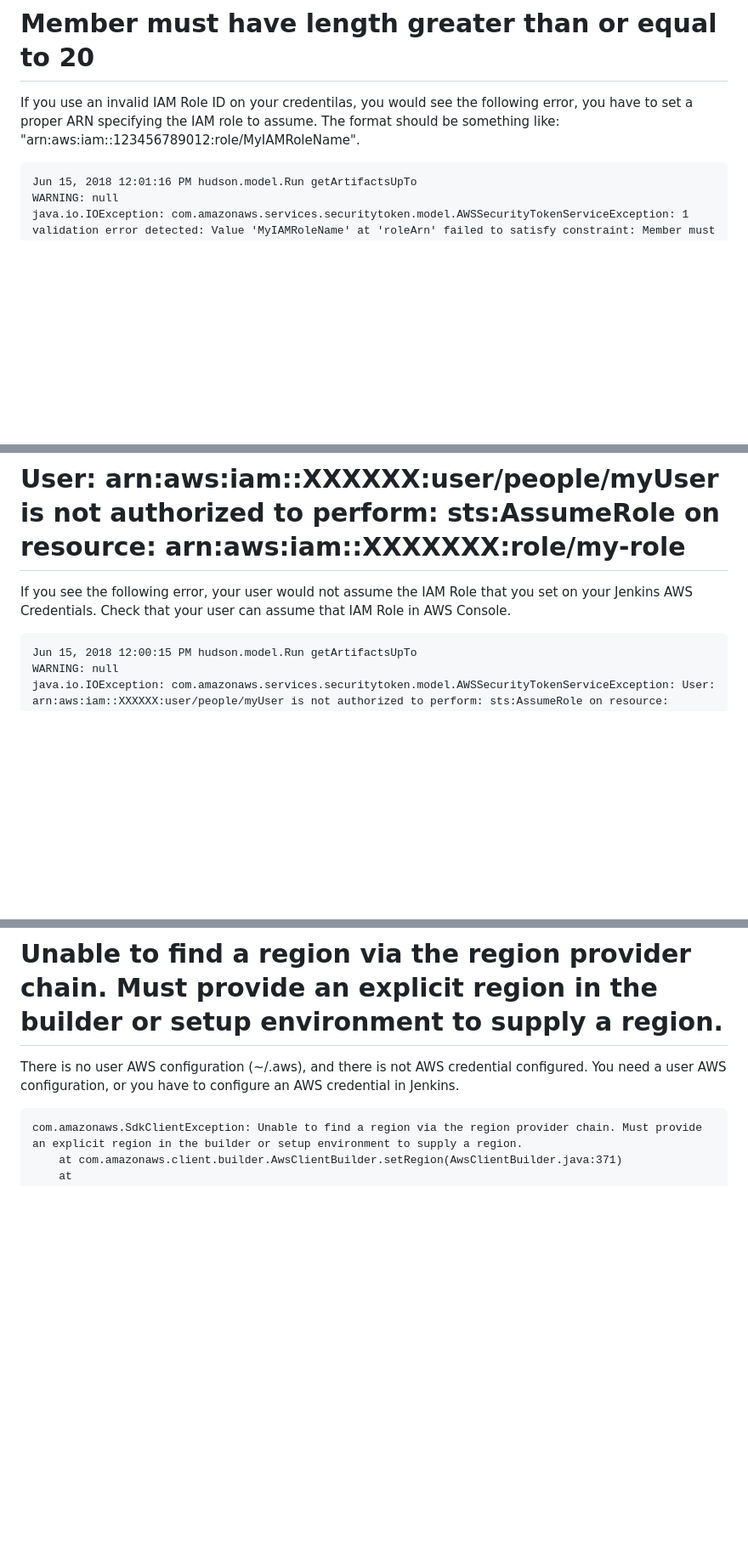
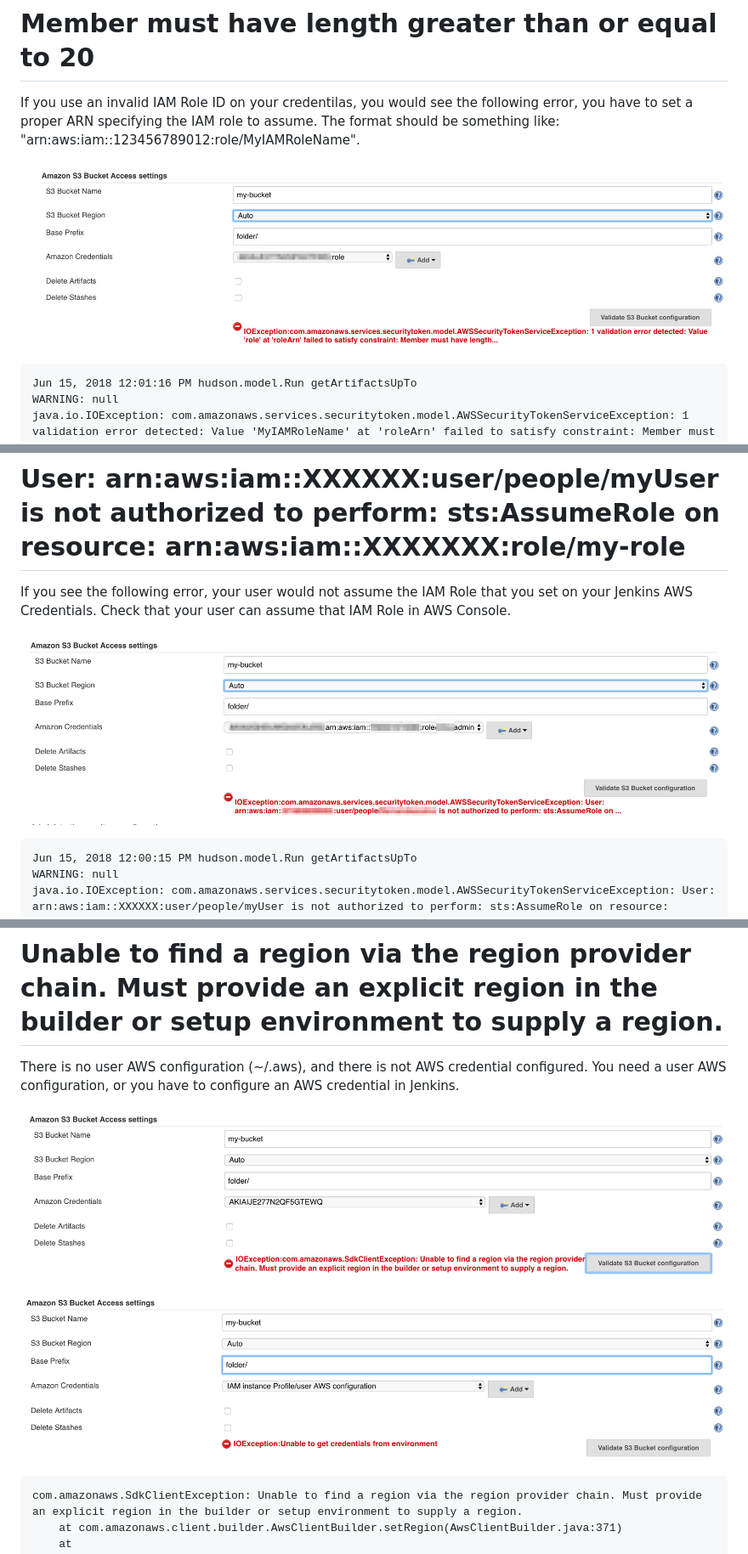
Before and after one commit to jenkinsci/artifact-manager-s3-plugin, a Markdown page: README.md, 3 parts joined by grey strips. Shown at 85% size. Drawn GitHub-style; pictures changed too: images/cannot-assume-role.png (added), images/no-valid-iam-role.png (added), images/unable-to-get-credentials-from-environment.png (added); blank space fills up the shorter version.

````diff
--- a/README.md
+++ b/README.md
@@ -594,6 +594,8 @@ If you use an invalid IAM Role ID on your credentilas, you would see the followi
 you have to set a proper ARN specifying the IAM role to assume. The format should be something like:
 "arn:aws:iam::123456789012:role/MyIAMRoleName".
 
+![](images/no-valid-iam-role.png)
+
 ```
 Jun 15, 2018 12:01:16 PM hudson.model.Run getArtifactsUpTo
 WARNING: null
@@ -632,6 +634,8 @@ Caused by: com.amazonaws.services.securitytoken.model.AWSSecurityTokenServiceExc
 
 If you see the following error, your user would not assume the IAM Role that you set on your Jenkins AWS Credentials.
 Check that your user can assume that IAM Role in AWS Console.
+
+![](images/cannot-assume-role.png)
 
 ```
 Jun 15, 2018 12:00:15 PM hudson.model.Run getArtifactsUpTo
@@ -678,6 +682,10 @@ Caused by: com.amazonaws.services.securitytoken.model.AWSSecurityTokenServiceExc
 There is no user AWS configuration (~/.aws), and there is not AWS credential configured. You need a user AWS configuration,
 or you have to configure an AWS credential in Jenkins.
 
+![](images/unable-to-get-region-from-environment.png)
+
+![](images/unable-to-get-credentials-from-environment.png)
+
 ```
 com.amazonaws.SdkClientException: Unable to find a region via the region provider chain. Must provide an explicit region in the builder or setup environment to supply a region.
 	at com.amazonaws.client.builder.AwsClientBuilder.setRegion(AwsClientBuilder.java:371)
````
Also changed, not shown: 3 other files.
